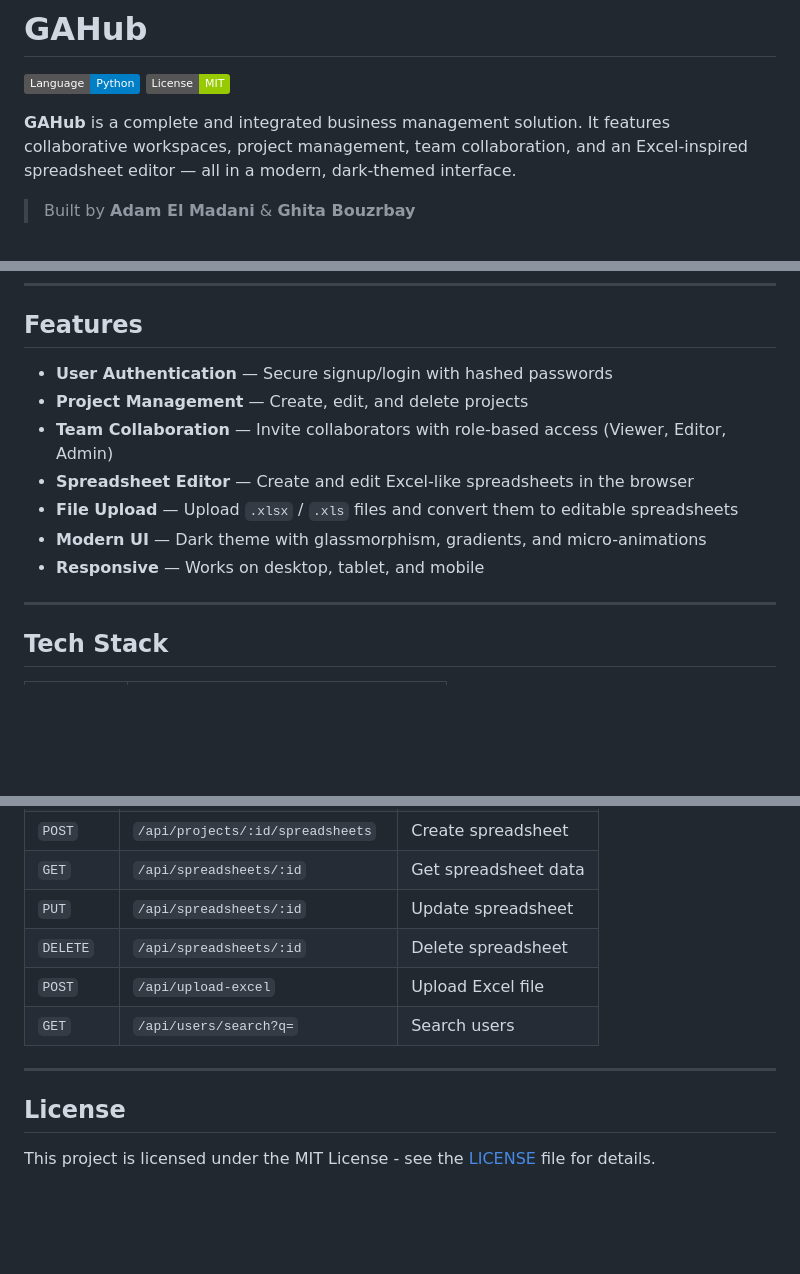
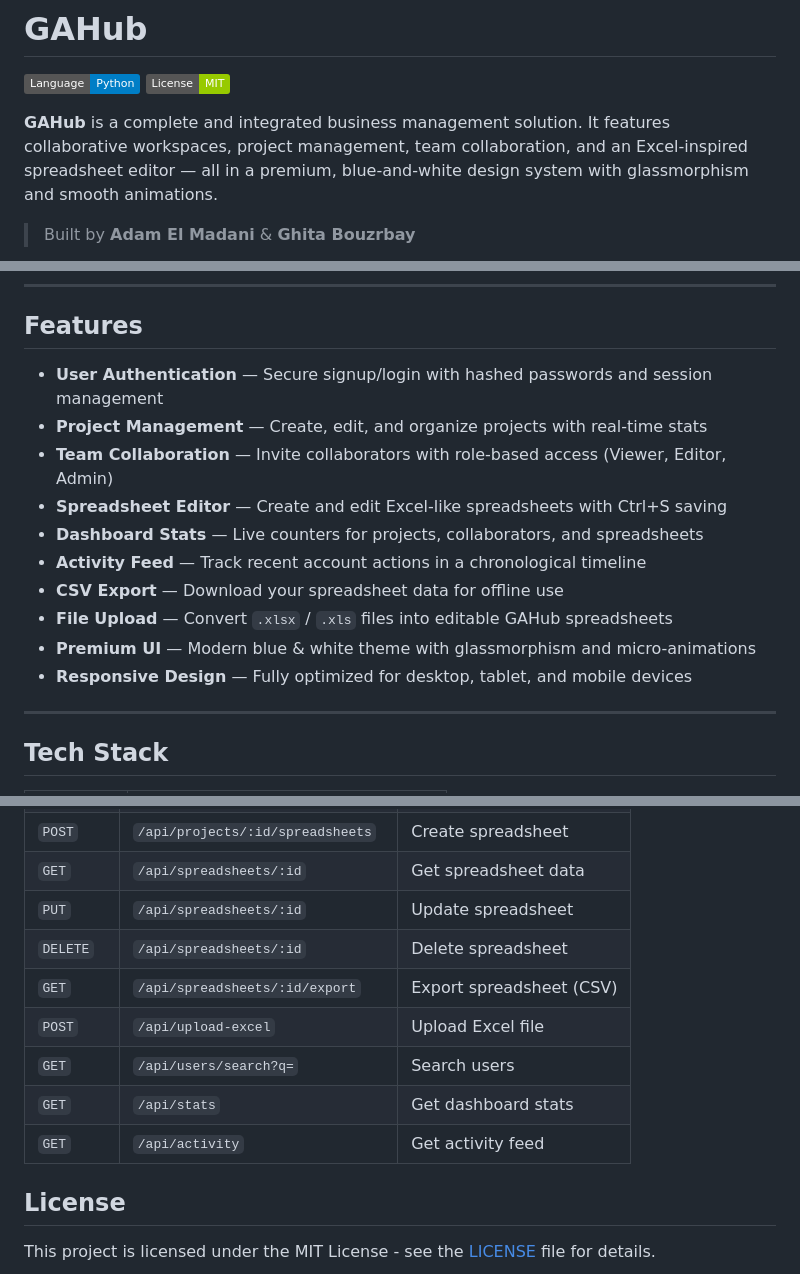
Before and after one commit to ghbouzrbay/GAHub, a Markdown page: README.md, 3 parts joined by grey strips. Rendered like a GitHub page; badges without logos; blank space fills up the shorter version.

```diff
--- a/README.md
+++ b/README.md
@@ -3,7 +3,7 @@
 ![Python](https://img.shields.io/badge/Language-Python-blue)
 ![License](https://img.shields.io/badge/License-MIT-green)
 
-**GAHub** is a complete and integrated business management solution. It features collaborative workspaces, project management, team collaboration, and an Excel-inspired spreadsheet editor — all in a modern, dark-themed interface.
+**GAHub** is a complete and integrated business management solution. It features collaborative workspaces, project management, team collaboration, and an Excel-inspired spreadsheet editor — all in a premium, blue-and-white design system with glassmorphism and smooth animations.
 
 > Built by **Adam El Madani** & **Ghita Bouzrbay**
 
@@ -17,13 +21,16 @@
 
 ## Features
 
-- **User Authentication** — Secure signup/login with hashed passwords
-- **Project Management** — Create, edit, and delete projects
+- **User Authentication** — Secure signup/login with hashed passwords and session management
+- **Project Management** — Create, edit, and organize projects with real-time stats
 - **Team Collaboration** — Invite collaborators with role-based access (Viewer, Editor, Admin)
-- **Spreadsheet Editor** — Create and edit Excel-like spreadsheets in the browser
-- **File Upload** — Upload `.xlsx` / `.xls` files and convert them to editable spreadsheets
-- **Modern UI** — Dark theme with glassmorphism, gradients, and micro-animations
-- **Responsive** — Works on desktop, tablet, and mobile
+- **Spreadsheet Editor** — Create and edit Excel-like spreadsheets with Ctrl+S saving
+- **Dashboard Stats** — Live counters for projects, collaborators, and spreadsheets
+- **Activity Feed** — Track recent account actions in a chronological timeline
+- **CSV Export** — Download your spreadsheet data for offline use
+- **File Upload** — Convert `.xlsx` / `.xls` files into editable GAHub spreadsheets
+- **Premium UI** — Modern blue & white theme with glassmorphism and micro-animations
+- **Responsive Design** — Fully optimized for desktop, tablet, and mobile devices
 
 ---
 
@@ -198,10 +205,11 @@ All API routes require authentication (session cookie).
 | `GET`    | `/api/spreadsheets/:id`                     | Get spreadsheet data     |
 | `PUT`    | `/api/spreadsheets/:id`                     | Update spreadsheet       |
 | `DELETE` | `/api/spreadsheets/:id`                     | Delete spreadsheet       |
+| `GET`    | `/api/spreadsheets/:id/export`              | Export spreadsheet (CSV) |
 | `POST`   | `/api/upload-excel`                         | Upload Excel file        |
 | `GET`    | `/api/users/search?q=`                      | Search users             |
-
----
+| `GET`    | `/api/stats`                                | Get dashboard stats      |
+| `GET`    | `/api/activity`                             | Get activity feed        |
 
 ## License
 
```
Also changed, not shown: other parts of README.md (+4 -0 lines).
